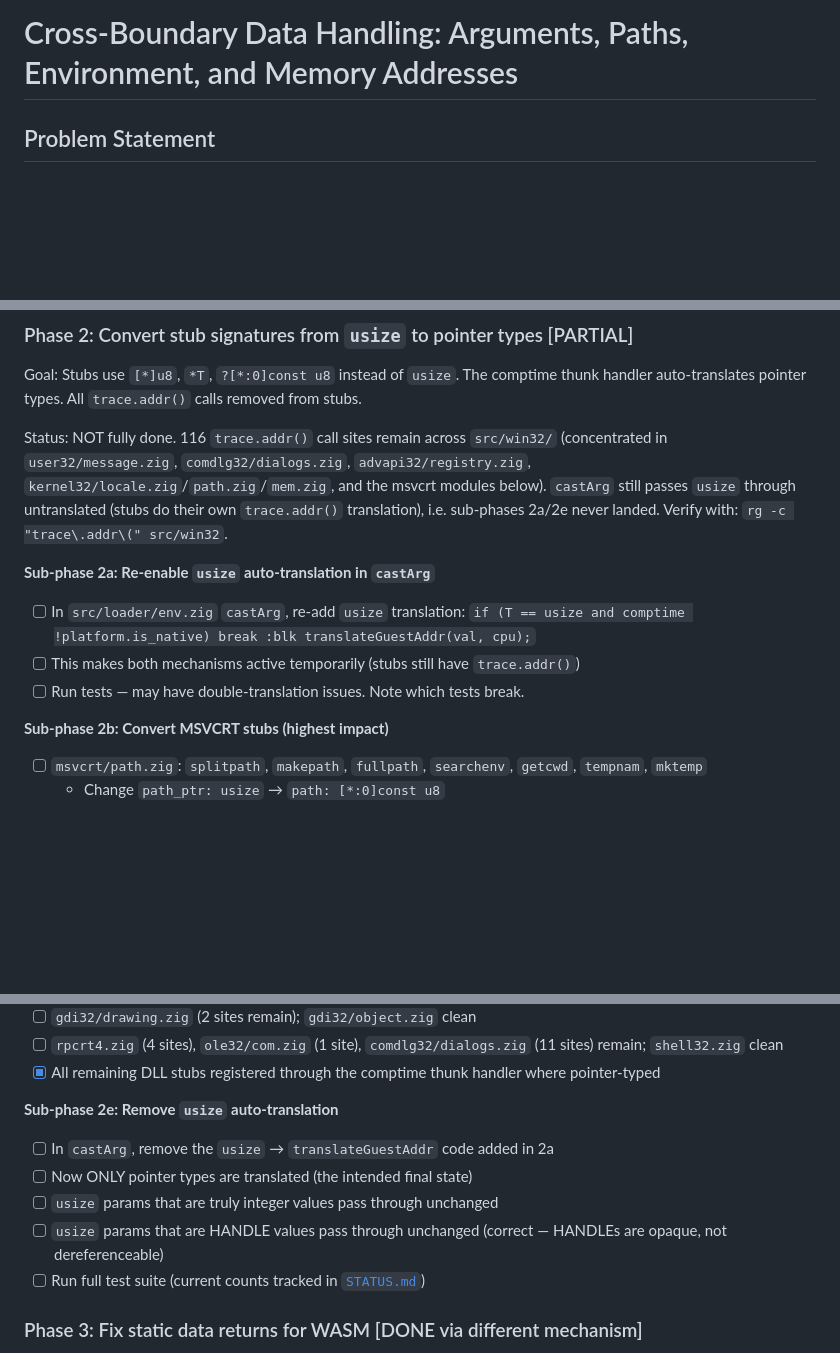
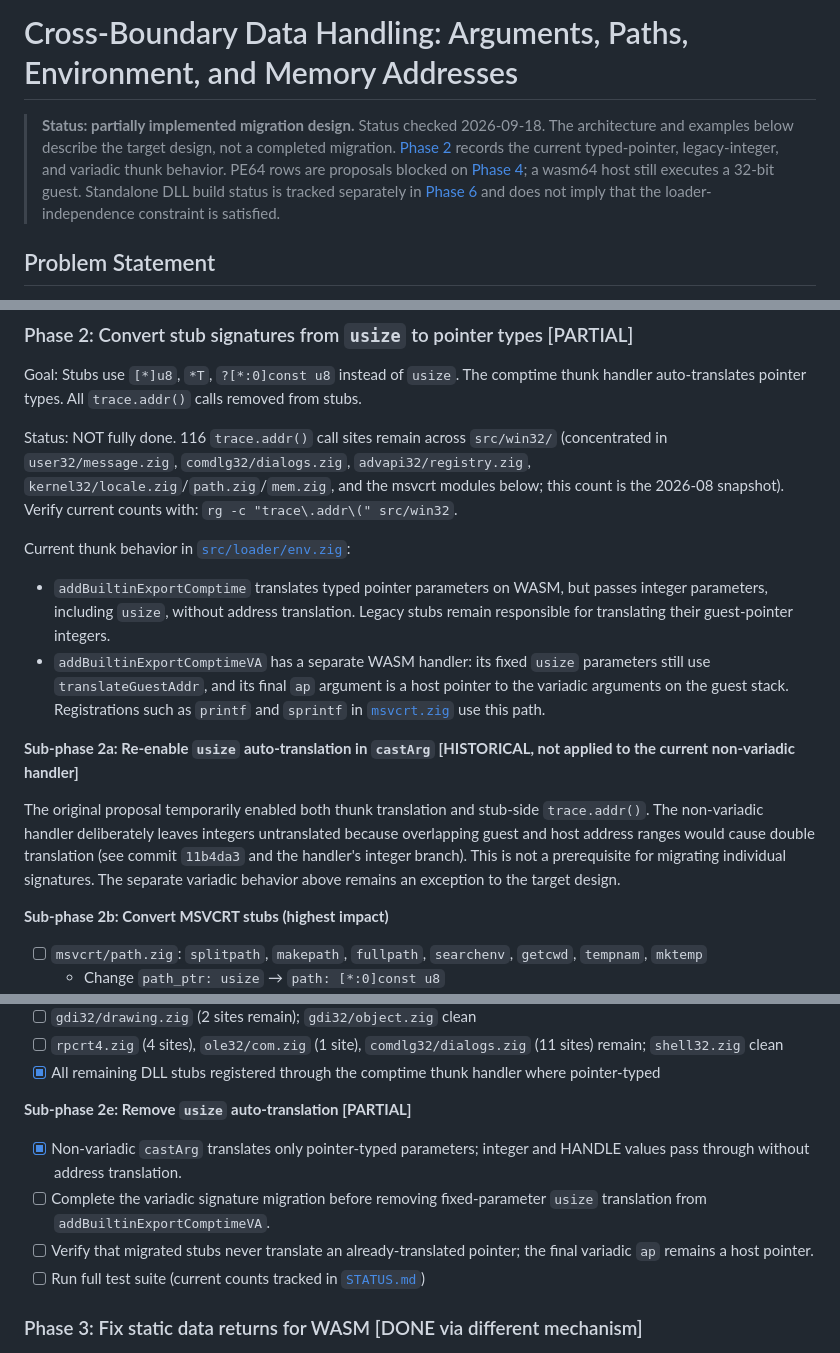
Before and after one commit to maci0/zine, a Markdown page: docs/cross-boundary-data-design.md, 3 parts joined by grey strips. GitHub-like rendering; blank space fills up the shorter version.

Commit message:
docs: clarify cross-boundary migration status

```diff
--- a/docs/cross-boundary-data-design.md
+++ b/docs/cross-boundary-data-design.md
@@ -1,4 +1,13 @@
 # Cross-Boundary Data Handling: Arguments, Paths, Environment, and Memory Addresses
+
+> **Status: partially implemented migration design.** Status checked 2026-09-18.
+> The architecture and examples below describe the target design, not a completed
+> migration. [Phase 2](#phase-2-convert-stub-signatures-from-usize-to-pointer-types-partial)
+> records the current typed-pointer, legacy-integer, and variadic thunk behavior.
+> PE64 rows are proposals blocked on [Phase 4](#phase-4-pe64-support-partially-blocked);
+> a wasm64 host still executes a 32-bit guest. Standalone DLL build status is
+> tracked separately in [Phase 6](#phase-6-real-windows-dll-compilation-done) and
+> does not imply that the loader-independence constraint is satisfied.
 
 ## Problem Statement
 
@@ -460,14 +469,26 @@ Goal: Stubs use `[*]u8`, `*T`, `?[*:0]const u8` instead of `usize`. The comptime
 Status: NOT fully done. 116 `trace.addr()` call sites remain across
 `src/win32/` (concentrated in `user32/message.zig`, `comdlg32/dialogs.zig`,
 `advapi32/registry.zig`, `kernel32/locale.zig`/`path.zig`/`mem.zig`, and the
-msvcrt modules below). `castArg` still passes `usize` through untranslated
-(stubs do their own `trace.addr()` translation), i.e. sub-phases 2a/2e never
-landed. Verify with: `rg -c "trace\.addr\(" src/win32`.
+msvcrt modules below; this count is the 2026-08 snapshot).
+Verify current counts with: `rg -c "trace\.addr\(" src/win32`.
 
-**Sub-phase 2a: Re-enable `usize` auto-translation in `castArg`**
-- [ ] In `src/loader/env.zig` `castArg`, re-add `usize` translation: `if (T == usize and comptime !platform.is_native) break :blk translateGuestAddr(val, cpu);`
-- [ ] This makes both mechanisms active temporarily (stubs still have `trace.addr()`)
-- [ ] Run tests — may have double-translation issues. Note which tests break.
+Current thunk behavior in [`src/loader/env.zig`](../src/loader/env.zig):
+- `addBuiltinExportComptime` translates typed pointer parameters on WASM,
+  but passes integer parameters, including `usize`, without address translation.
+  Legacy stubs remain responsible for translating their guest-pointer integers.
+- `addBuiltinExportComptimeVA` has a separate WASM handler: its fixed `usize`
+  parameters still use `translateGuestAddr`, and its final `ap` argument is a
+  host pointer to the variadic arguments on the guest stack. Registrations such
+  as `printf` and `sprintf` in [`msvcrt.zig`](../src/win32/msvcrt.zig) use this path.
+
+**Sub-phase 2a: Re-enable `usize` auto-translation in `castArg` [HISTORICAL, not applied to the current non-variadic handler]**
+
+The original proposal temporarily enabled both thunk translation and stub-side
+`trace.addr()`. The non-variadic handler deliberately leaves integers untranslated
+because overlapping guest and host address ranges would cause double translation
+(see commit `11b4da3` and the handler's integer branch). This is not a prerequisite
+for migrating individual signatures. The separate variadic behavior above remains
+an exception to the target design.
 
 **Sub-phase 2b: Convert MSVCRT stubs (highest impact)**
 - [ ] `msvcrt/path.zig`: `splitpath`, `makepath`, `fullpath`, `searchenv`, `getcwd`, `tempnam`, `mktemp`
@@ -511,11 +532,10 @@ landed. Verify with: `rg -c "trace\.addr\(" src/win32`.
 - [ ] `rpcrt4.zig` (4 sites), `ole32/com.zig` (1 site), `comdlg32/dialogs.zig` (11 sites) remain; `shell32.zig` clean
 - [x] All remaining DLL stubs registered through the comptime thunk handler where pointer-typed
 
-**Sub-phase 2e: Remove `usize` auto-translation**
-- [ ] In `castArg`, remove the `usize` → `translateGuestAddr` code added in 2a
-- [ ] Now ONLY pointer types are translated (the intended final state)
-- [ ] `usize` params that are truly integer values pass through unchanged
-- [ ] `usize` params that are HANDLE values pass through unchanged (correct — HANDLEs are opaque, not dereferenceable)
+**Sub-phase 2e: Remove `usize` auto-translation [PARTIAL]**
+- [x] Non-variadic `castArg` translates only pointer-typed parameters; integer and HANDLE values pass through without address translation.
+- [ ] Complete the variadic signature migration before removing fixed-parameter `usize` translation from `addBuiltinExportComptimeVA`.
+- [ ] Verify that migrated stubs never translate an already-translated pointer; the final variadic `ap` remains a host pointer.
 - [ ] Run full test suite (current counts tracked in [`STATUS.md`](STATUS.md))
 
 ### Phase 3: Fix static data returns for WASM [DONE via different mechanism]
```
Also changed, not shown: other parts of docs/cross-boundary-data-design.md (+5 -1 lines).
